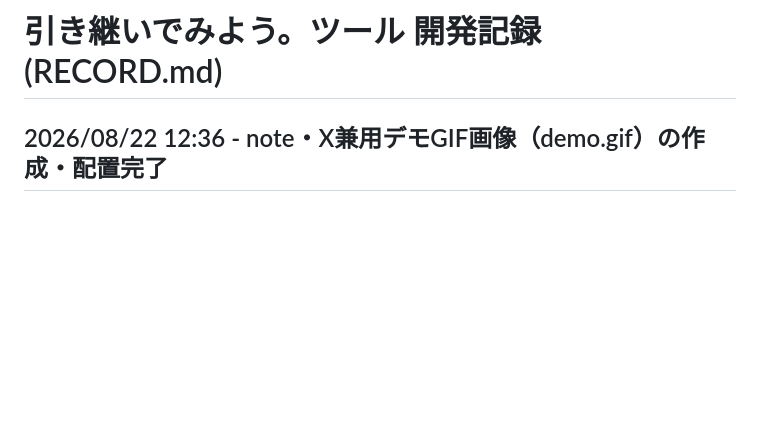
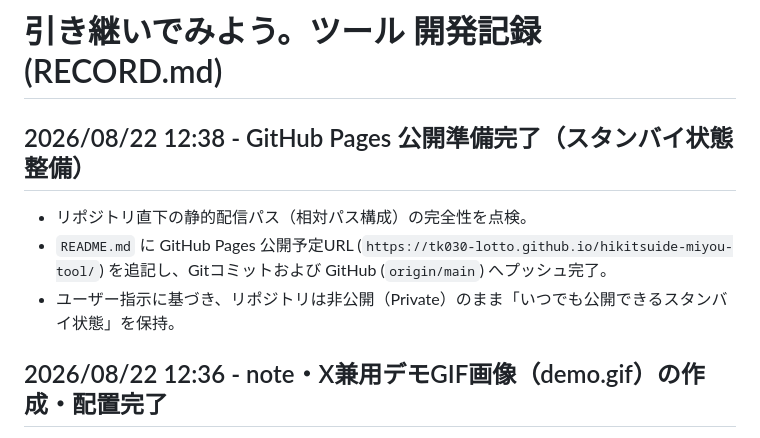
Before and after one commit to tk030-lotto/hikitsuide-miyou-tool, a Markdown page: RECORD.md, the part around the change. Rendered like a GitHub page; blank space fills up the shorter version.

Commit message:
docs: RECORD.md を更新（GitHub Pages公開準備完了を記録）

```diff
--- a/RECORD.md
+++ b/RECORD.md
@@ -1,4 +1,9 @@
 # 引き継いでみよう。ツール 開発記録 (RECORD.md)
+
+## 2026/08/22 12:38 - GitHub Pages 公開準備完了（スタンバイ状態整備）
+- リポジトリ直下の静的配信パス（相対パス構成）の完全性を点検。
+- `README.md` に GitHub Pages 公開予定URL (`https://tk030-lotto.github.io/hikitsuide-miyou-tool/`) を追記し、Gitコミットおよび GitHub (`origin/main`) へプッシュ完了。
+- ユーザー指示に基づき、リポジトリは非公開（Private）のまま「いつでも公開できるスタンバイ状態」を保持。
 
 ## 2026/08/22 12:36 - note・X兼用デモGIF画像（demo.gif）の作成・配置完了
 - Playwrightによる自動操作キャプチャおよびPillowによる最適化処理により、note・X兼用のデモGIFアニメーション（800×600px、約0.46MB）を作成・配置。
```
